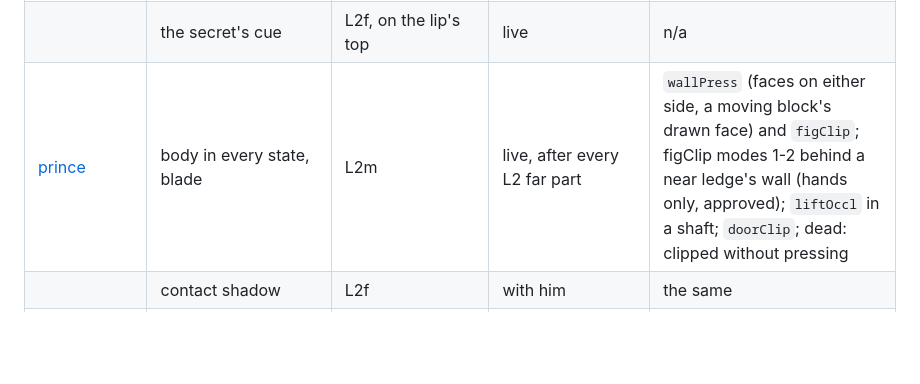
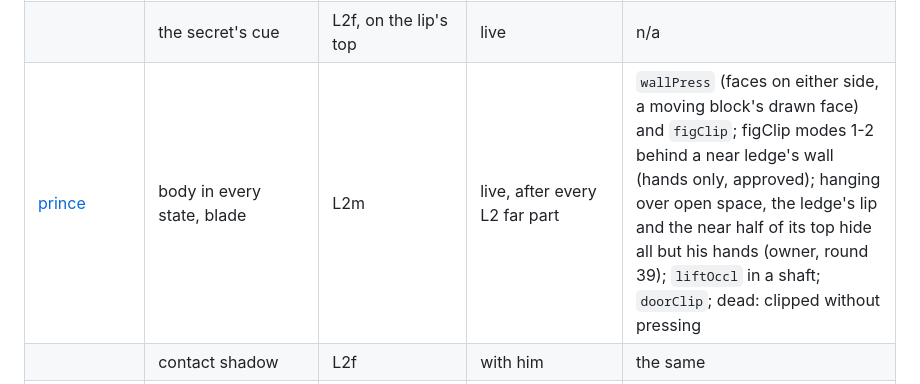
Before and after one commit to daniel-gheorghian/hourglass-keep, a Markdown page: dev/docs/layers.md, the part around the change. Drawn GitHub-style; blank space fills up the shorter version.

Commit message:
round 39 (in progress): layers.md records the owner's ruling: hanging over open space, the ledge's lip hides all but his hands
Co-Authored-By: Claude Opus 5.5 <noreply@anthropic.com>
Claude-Session: https://claude.ai/code/session_01PZULmVZxanFjUV4LHq6hA7

```diff
--- a/dev/docs/layers.md
+++ b/dev/docs/layers.md
@@ -120,7 +120,7 @@ nearer stone in front of a live part (R1). Where a pass is left out of a row, th
 | | jet stream grains | air | live | clamped to the shaft, its right limit the face (`X+TW-HX`) |
 | [flasks and secrets](elements/flasks-and-secrets.md) | flask, a hidden flask's stars | L2m | live | placement; the stars cut at the face |
 | | the secret's cue | L2f, on the lip's top | live | n/a |
-| [prince](elements/prince.md) | body in every state, blade | L2m | live, after every L2 far part | `wallPress` (faces on either side, a moving block's drawn face) and `figClip`; figClip modes 1-2 behind a near ledge's wall (hands only, approved); `liftOccl` in a shaft; `doorClip`; dead: clipped without pressing |
+| [prince](elements/prince.md) | body in every state, blade | L2m | live, after every L2 far part | `wallPress` (faces on either side, a moving block's drawn face) and `figClip`; figClip modes 1-2 behind a near ledge's wall (hands only, approved); hanging over open space, the ledge's lip and the near half of its top hide all but his hands (owner, round 39); `liftOccl` in a shaft; `doorClip`; dead: clipped without pressing |
 | | contact shadow | L2f | with him | the same |
 | [guards and snakes](elements/guards-and-snakes.md) | guards alive, dying, dissolving, dropping in | L2m | live | as the prince; a drop-in guard clipped at the ceiling's edge |
 | | snakes | L2m at the floor | live | placement (no face within 34 px) |
```
